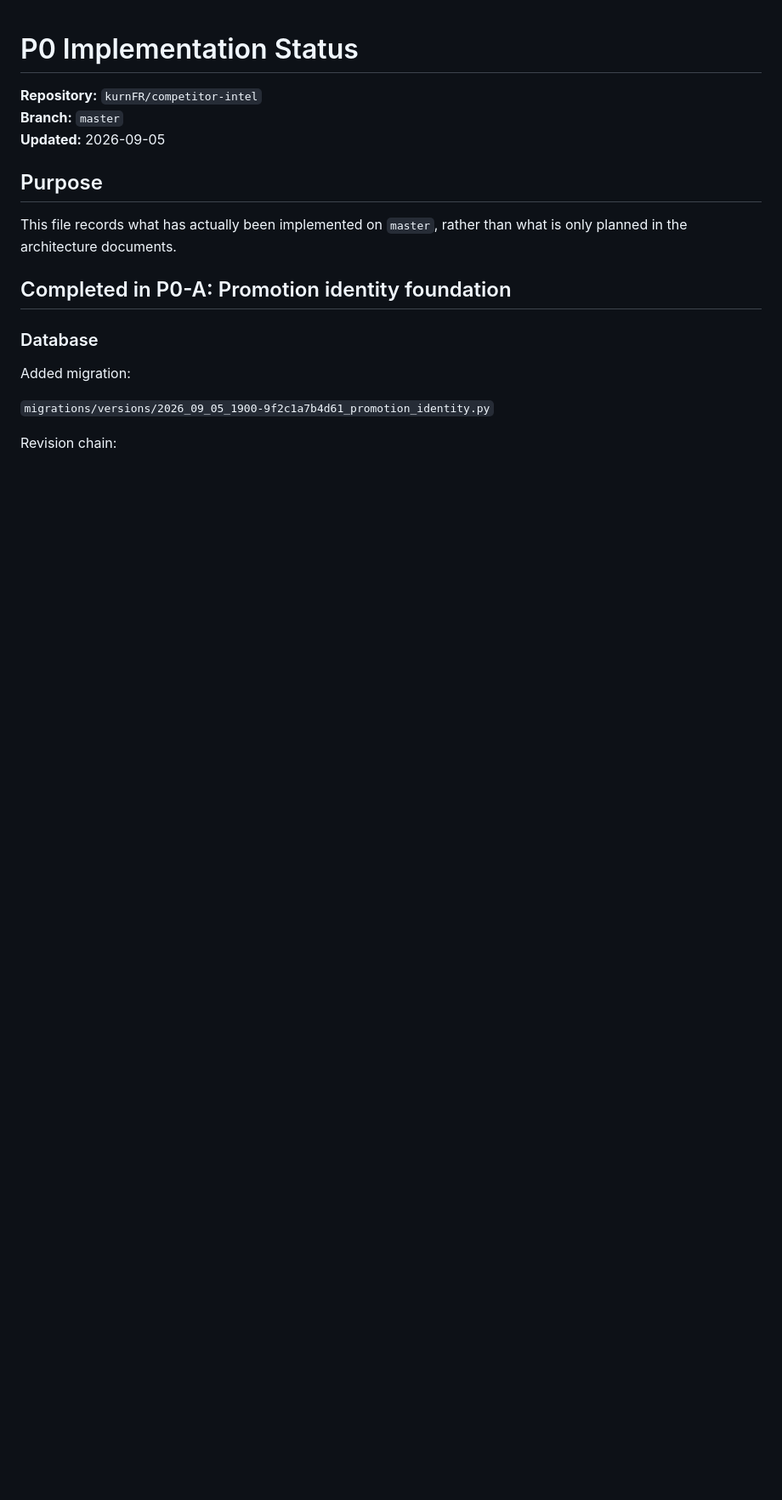
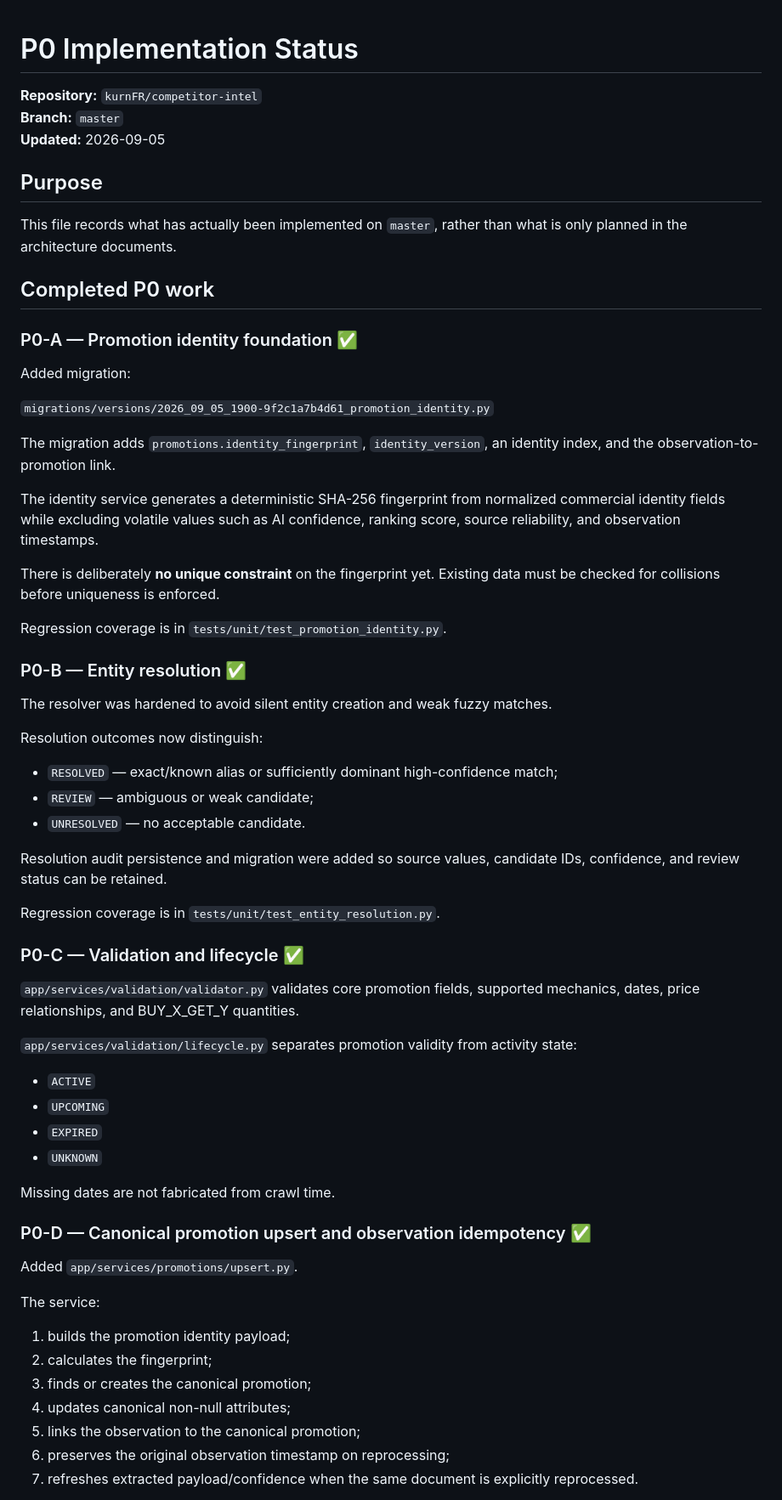
Before and after one commit to kurnFR/competitor-intel, a Markdown page: P0_IMPLEMENTATION_STATUS.md, the part around one of its changes. Shown at 85% size. Rendered like a GitHub page; blank space fills up the shorter version.

Commit message:
docs: align P0 implementation status with completed extraction and upsert work

```diff
--- a/P0_IMPLEMENTATION_STATUS.md
+++ b/P0_IMPLEMENTATION_STATUS.md
@@ -8,12 +8,60 @@
 
 This file records what has actually been implemented on `master`, rather than what is only planned in the architecture documents.
 
-## Completed in P0-A: Promotion identity foundation
+## Completed P0 work
 
-### Database
+### P0-A — Promotion identity foundation ✅
 
 Added migration:
 
 `migrations/versions/2026_09_05_1900-9f2c1a7b4d61_promotion_identity.py`
 
-Revision chain:
+The migration adds `promotions.identity_fingerprint`, `identity_version`, an identity index, and the observation-to-promotion link.
+
+The identity service generates a deterministic SHA-256 fingerprint from normalized commercial identity fields while excluding volatile values such as AI confidence, ranking score, source reliability, and observation timestamps.
+
+There is deliberately **no unique constraint** on the fingerprint yet. Existing data must be checked for collisions before uniqueness is enforced.
+
+Regression coverage is in `tests/unit/test_promotion_identity.py`.
+
+### P0-B — Entity resolution ✅
+
+The resolver was hardened to avoid silent entity creation and weak fuzzy matches.
+
+Resolution outcomes now distinguish:
+
+- `RESOLVED` — exact/known alias or sufficiently dominant high-confidence match;
+- `REVIEW` — ambiguous or weak candidate;
+- `UNRESOLVED` — no acceptable candidate.
+
+Resolution audit persistence and migration were added so source values, candidate IDs, confidence, and review status can be retained.
+
+Regression coverage is in `tests/unit/test_entity_resolution.py`.
+
+### P0-C — Validation and lifecycle ✅
+
+`app/services/validation/validator.py` validates core promotion fields, supported mechanics, dates, price relationships, and BUY_X_GET_Y quantities.
+
+`app/services/validation/lifecycle.py` separates promotion validity from activity state:
+
+- `ACTIVE`
+- `UPCOMING`
+- `EXPIRED`
+- `UNKNOWN`
+
+Missing dates are not fabricated from crawl time.
+
+### P0-D — Canonical promotion upsert and observation idempotency ✅
+
+Added `app/services/promotions/upsert.py`.
+
+The service:
+
+1. builds the promotion identity payload;
+2. calculates the fingerprint;
+3. finds or creates the canonical promotion;
+4. updates canonical non-null attributes;
+5. links the observation to the canonical promotion;
+6. preserves the original observation timestamp on reprocessing;
+7. refreshes extracted payload/confidence when the same document is explicitly reprocessed.
+
```
Also changed, not shown: other parts of P0_IMPLEMENTATION_STATUS.md (+56 -121 lines).
